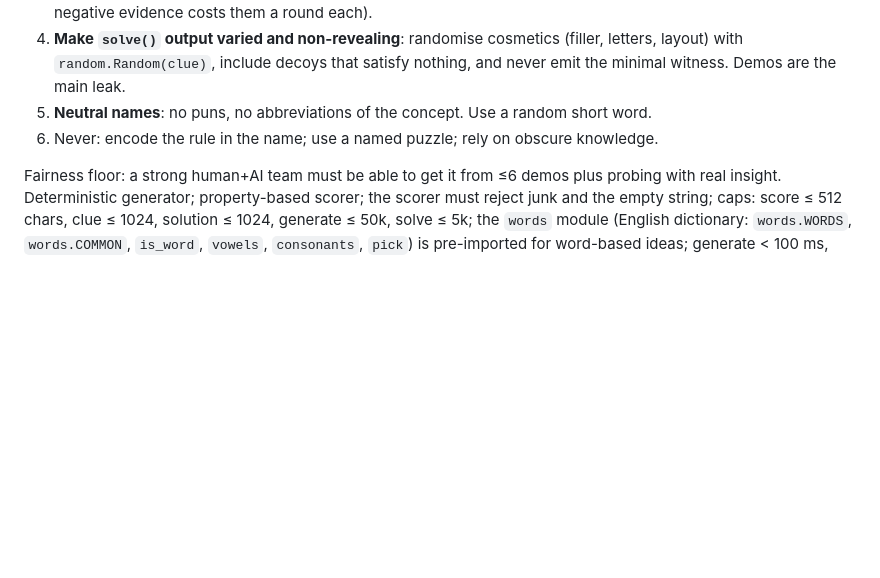
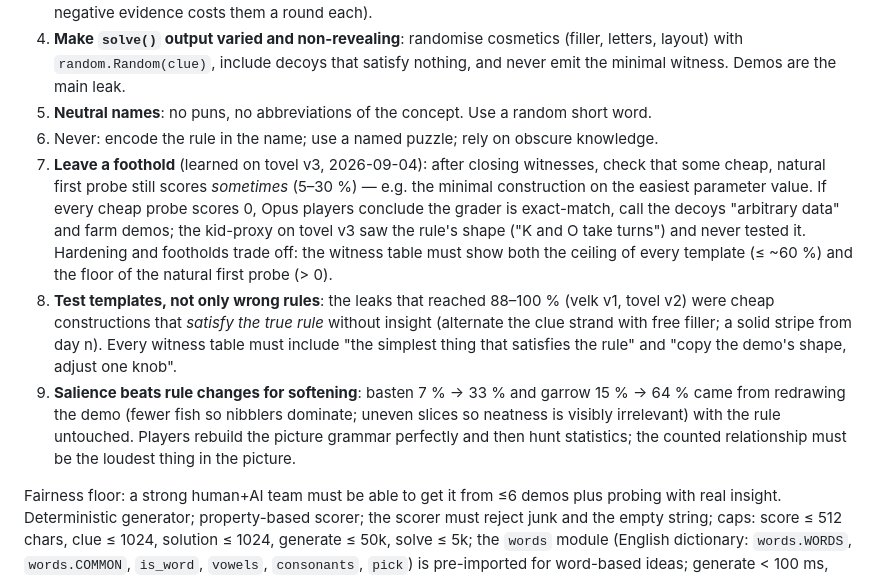
Before and after one commit to Battle-Bunker/Centaur-Zendo, a Markdown page: sim/DESIGN_LOOP.md, the part around the change. Rendered like a GitHub page; blank space fills up the shorter version.

Commit message:
design loop: foothold, template and salience principles from today's runs
Co-Authored-By: Claude Fable 5.1 <noreply@anthropic.com>
Claude-Session: https://claude.ai/code/session_017R4p2b2JkKkT6aeckEMaCN

```diff
--- a/sim/DESIGN_LOOP.md
+++ b/sim/DESIGN_LOOP.md
@@ -58,6 +58,21 @@ the social.
    never emit the minimal witness. Demos are the main leak.
 5. **Neutral names**: no puns, no abbreviations of the concept. Use a random short word.
 6. Never: encode the rule in the name; use a named puzzle; rely on obscure knowledge.
+7. **Leave a foothold** (learned on tovel v3, 2026-09-04): after closing witnesses, check
+   that some cheap, natural first probe still scores *sometimes* (5–30 %) — e.g. the minimal
+   construction on the easiest parameter value. If every cheap probe scores 0, Opus players
+   conclude the grader is exact-match, call the decoys "arbitrary data" and farm demos; the
+   kid-proxy on tovel v3 saw the rule's shape ("K and O take turns") and never tested it.
+   Hardening and footholds trade off: the witness table must show both the ceiling of every
+   template (≤ ~60 %) and the floor of the natural first probe (> 0).
+8. **Test templates, not only wrong rules**: the leaks that reached 88–100 % (velk v1, tovel
+   v2) were cheap constructions that *satisfy the true rule* without insight (alternate the
+   clue strand with free filler; a solid stripe from day n). Every witness table must include
+   "the simplest thing that satisfies the rule" and "copy the demo's shape, adjust one knob".
+9. **Salience beats rule changes for softening**: basten 7 % → 33 % and garrow 15 % → 64 %
+   came from redrawing the demo (fewer fish so nibblers dominate; uneven slices so neatness is
+   visibly irrelevant) with the rule untouched. Players rebuild the picture grammar perfectly
+   and then hunt statistics; the counted relationship must be the loudest thing in the picture.
 
 Fairness floor: a strong human+AI team must be able to get it from ≤6 demos plus probing
 with real insight. Deterministic generator; property-based scorer; the scorer must reject
```
Also changed, not shown: ladder/LADDER.md (+4 -1 lines).
